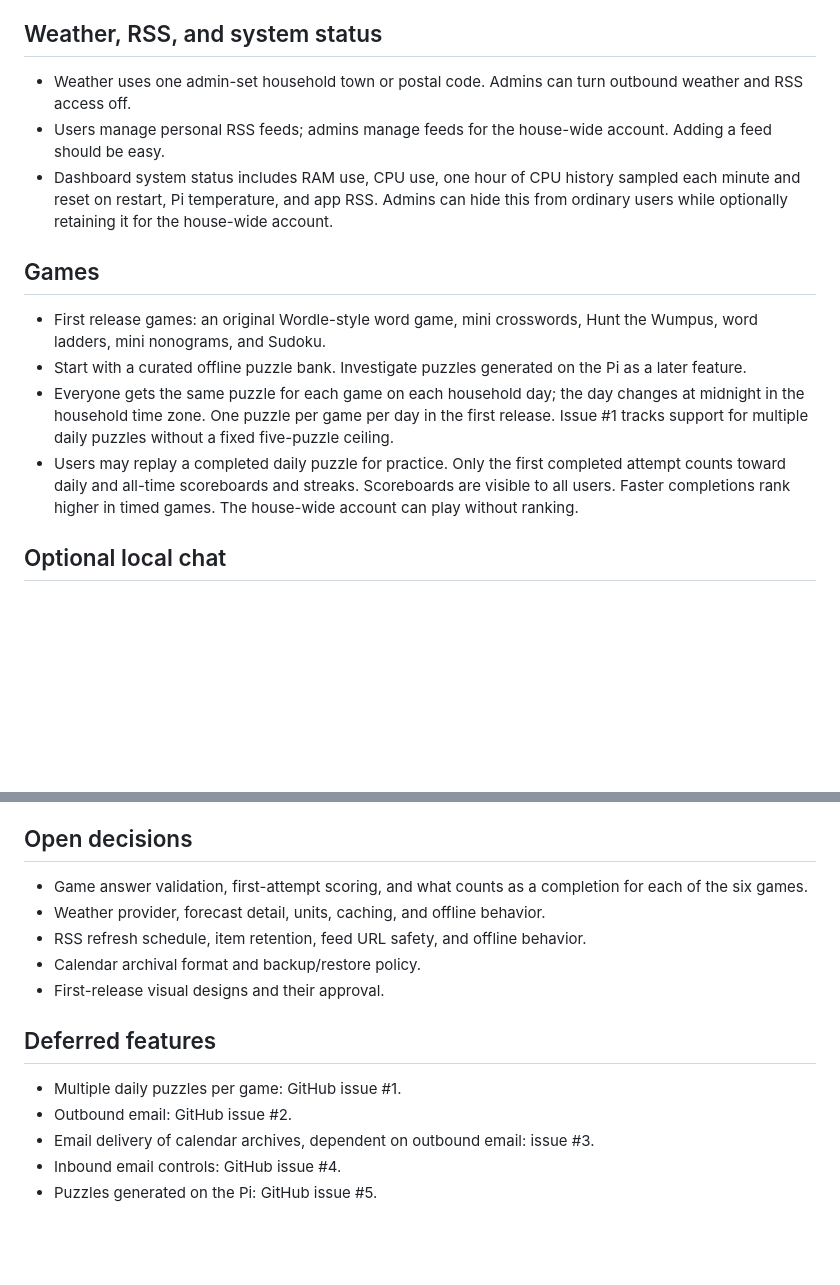
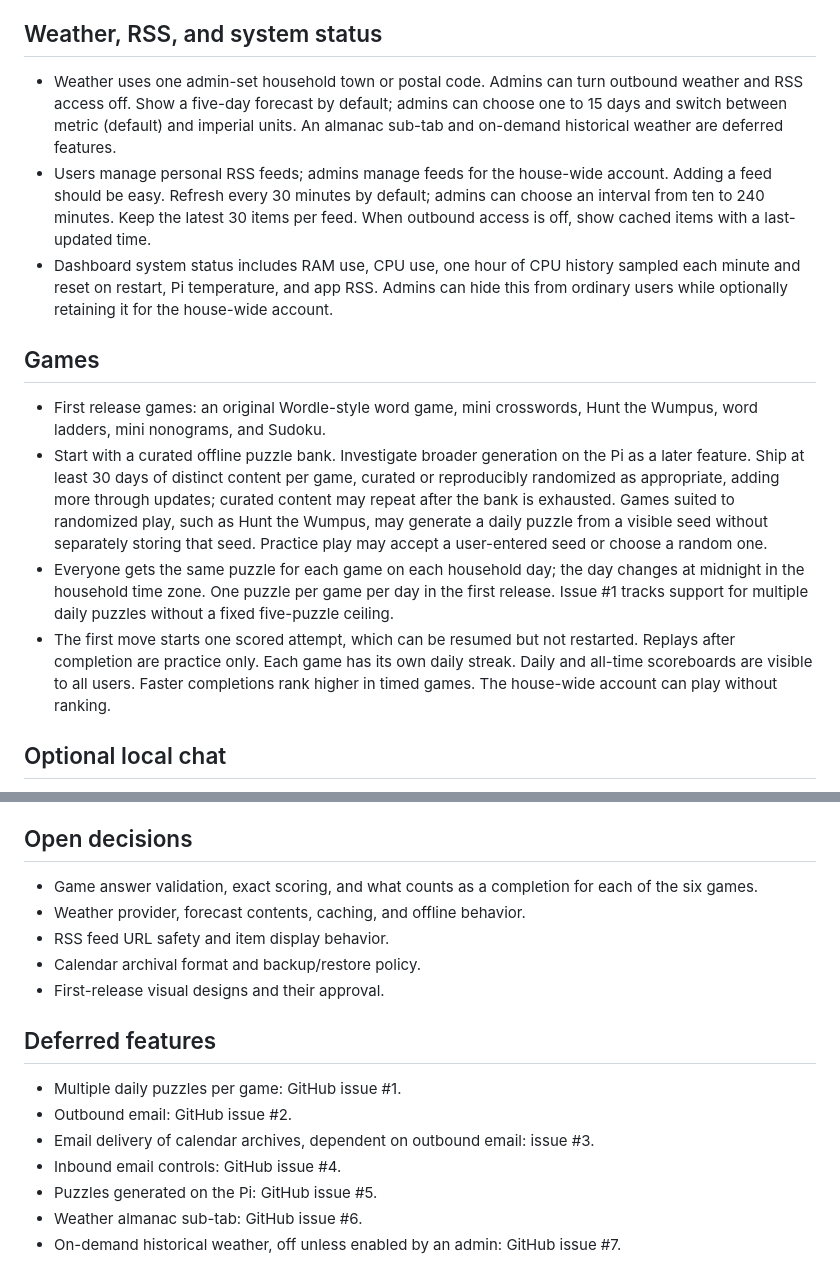
Before and after one commit to urfbound/rpi3b-llm-home-hub, a Markdown page: docs/PROJECT_PLAN.md, 2 parts joined by grey strips. Drawn GitHub-style; blank space fills up the shorter version.

Commit message:
Refine games and forecast requirements
Record attempts, seeded practice, feed caching, and weather.

```diff
--- a/docs/PROJECT_PLAN.md
+++ b/docs/PROJECT_PLAN.md
@@ -87,9 +87,15 @@ user's explicit confirmation.
 ## Weather, RSS, and system status
 
 - Weather uses one admin-set household town or postal code. Admins can turn
-  outbound weather and RSS access off.
+  outbound weather and RSS access off. Show a five-day forecast by default;
+  admins can choose one to 15 days and switch between metric (default) and
+  imperial units. An almanac sub-tab and on-demand historical weather are
+  deferred features.
 - Users manage personal RSS feeds; admins manage feeds for the house-wide
-  account. Adding a feed should be easy.
+  account. Adding a feed should be easy. Refresh every 30 minutes by default;
+  admins can choose an interval from ten to 240 minutes. Keep the latest 30
+  items per feed. When outbound access is off, show cached items with a
+  last-updated time.
 - Dashboard system status includes RAM use, CPU use, one hour of CPU history
   sampled each minute and reset on restart, Pi temperature, and app RSS.
   Admins can hide this from ordinary users while optionally retaining it
@@ -99,16 +105,22 @@ user's explicit confirmation.
 
 - First release games: an original Wordle-style word game, mini crosswords,
   Hunt the Wumpus, word ladders, mini nonograms, and Sudoku.
-- Start with a curated offline puzzle bank. Investigate puzzles generated on
-  the Pi as a later feature.
+- Start with a curated offline puzzle bank. Investigate broader generation
+  on the Pi as a later feature. Ship at least 30 days of distinct content
+  per game, curated or reproducibly randomized as appropriate, adding more
+  through updates; curated content may repeat after the bank is exhausted.
+  Games suited to randomized play, such as Hunt the Wumpus, may generate a
+  daily puzzle from a visible seed without separately storing that seed.
+  Practice play may accept a user-entered seed or choose a random one.
 - Everyone gets the same puzzle for each game on each household day; the
   day changes at midnight in the household time zone. One puzzle per game
   per day in the first release. Issue #1 tracks support for multiple daily
   puzzles without a fixed five-puzzle ceiling.
-- Users may replay a completed daily puzzle for practice. Only the first
-  completed attempt counts toward daily and all-time scoreboards and
-  streaks. Scoreboards are visible to all users. Faster completions rank
-  higher in timed games. The house-wide account can play without ranking.
+- The first move starts one scored attempt, which can be resumed but not
+  restarted. Replays after completion are practice only. Each game has its
+  own daily streak. Daily and all-time scoreboards are visible to all users.
+  Faster completions rank higher in timed games. The house-wide account can
+  play without ranking.
 
 ## Optional local chat
 
@@ -149,10 +161,10 @@ user's explicit confirmation.
 
 ## Open decisions
 
-- Game answer validation, first-attempt scoring, and what
+- Game answer validation, exact scoring, and what
   counts as a completion for each of the six games.
-- Weather provider, forecast detail, units, caching, and offline behavior.
-- RSS refresh schedule, item retention, feed URL safety, and offline behavior.
+- Weather provider, forecast contents, caching, and offline behavior.
+- RSS feed URL safety and item display behavior.
 - Calendar archival format and backup/restore policy.
 - First-release visual designs and their approval.
 
@@ -163,3 +175,6 @@ user's explicit confirmation.
 - Email delivery of calendar archives, dependent on outbound email: issue #3.
 - Inbound email controls: GitHub issue #4.
 - Puzzles generated on the Pi: GitHub issue #5.
+- Weather almanac sub-tab: GitHub issue #6.
+- On-demand historical weather, off unless enabled by an admin: GitHub issue
+  #7.
```
